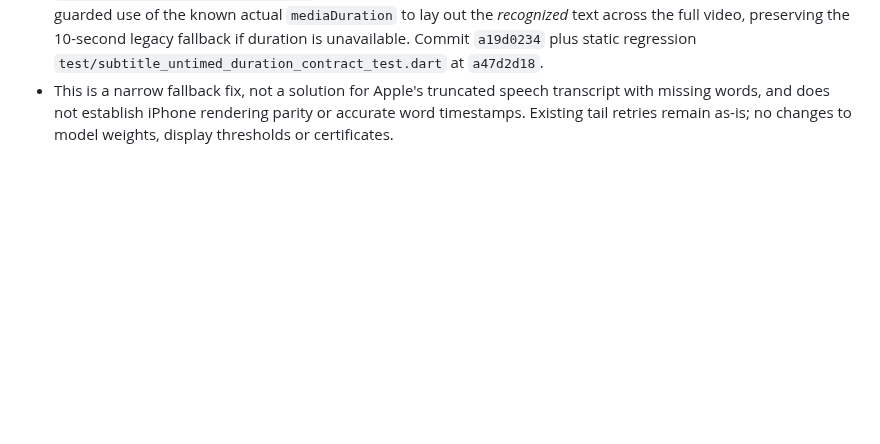
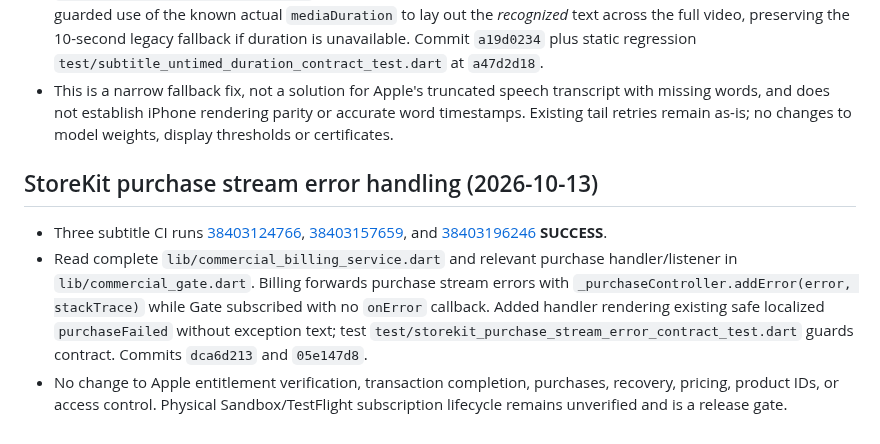
Before and after one commit to MARCELLOORIZIO/sigillum-hcv, a Markdown page: docs/sigillum-audit-20261013/PROVENANCE_FIX_20261013.md, the part around the change. Drawn GitHub-style; blank space fills up the shorter version.

Commit message:
docs: record passing subtitle CI and StoreKit stream error repair

```diff
--- a/docs/sigillum-audit-20261013/PROVENANCE_FIX_20261013.md
+++ b/docs/sigillum-audit-20261013/PROVENANCE_FIX_20261013.md
@@ -79,3 +79,9 @@
 - Previous captioned save status CI [38402003175](https://github.com/MARCELLOORIZIO/sigillum-hcv/actions/runs/38402003175), [38402026743](https://github.com/MARCELLOORIZIO/sigillum-hcv/actions/runs/38402026743) and [38402066745](https://github.com/MARCELLOORIZIO/sigillum-hcv/actions/runs/38402066745): **SUCCESS**.
 - Source review of `lib/video_transcription_service.dart` found that when Apple Speech provides nonempty full text but **no word timing segments**, `_captionSegments` fabricated a single 10-second caption; `_captionSegmentsWithFullCoverage` then accepted it as 100% text-covered even for longer media. Added a guarded use of the known actual `mediaDuration` to lay out the *recognized* text across the full video, preserving the 10-second legacy fallback if duration is unavailable. Commit `a19d0234` plus static regression `test/subtitle_untimed_duration_contract_test.dart` at `a47d2d18`.
 - This is a narrow fallback fix, not a solution for Apple's truncated speech transcript with missing words, and does not establish iPhone rendering parity or accurate word timestamps. Existing tail retries remain as-is; no changes to model weights, display thresholds or certificates.
+
+## StoreKit purchase stream error handling (2026-10-13)
+
+- Three subtitle CI runs [38403124766](https://github.com/MARCELLOORIZIO/sigillum-hcv/actions/runs/38403124766), [38403157659](https://github.com/MARCELLOORIZIO/sigillum-hcv/actions/runs/38403157659), and [38403196246](https://github.com/MARCELLOORIZIO/sigillum-hcv/actions/runs/38403196246) **SUCCESS**.
+- Read complete `lib/commercial_billing_service.dart` and relevant purchase handler/listener in `lib/commercial_gate.dart`. Billing forwards purchase stream errors with `_purchaseController.addError(error, stackTrace)` while Gate subscribed with no `onError` callback. Added handler rendering existing safe localized `purchaseFailed` without exception text; test `test/storekit_purchase_stream_error_contract_test.dart` guards contract. Commits `dca6d213` and `05e147d8`.
+- No change to Apple entitlement verification, transaction completion, purchases, recovery, pricing, product IDs, or access control. Physical Sandbox/TestFlight subscription lifecycle remains unverified and is a release gate.
```
